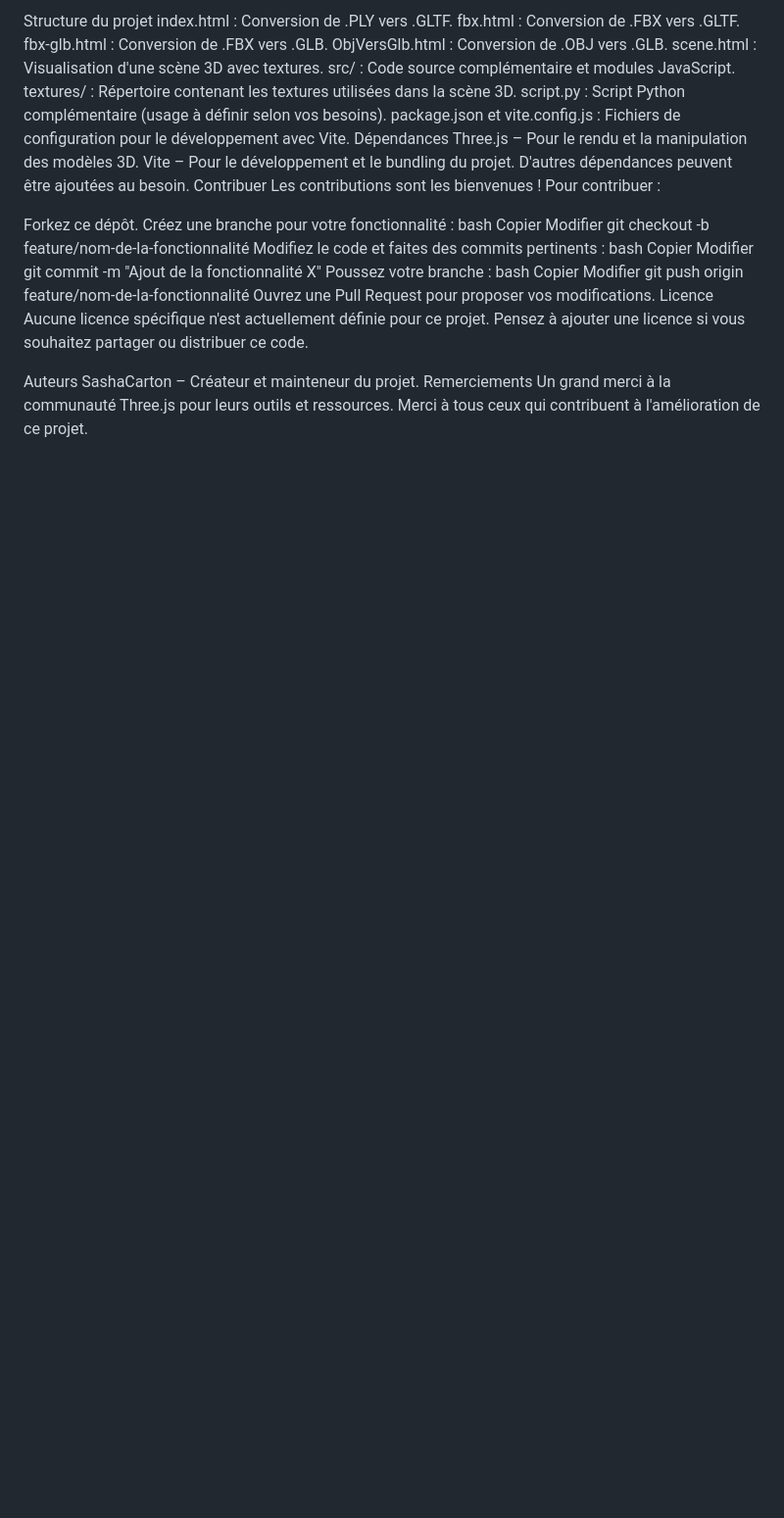
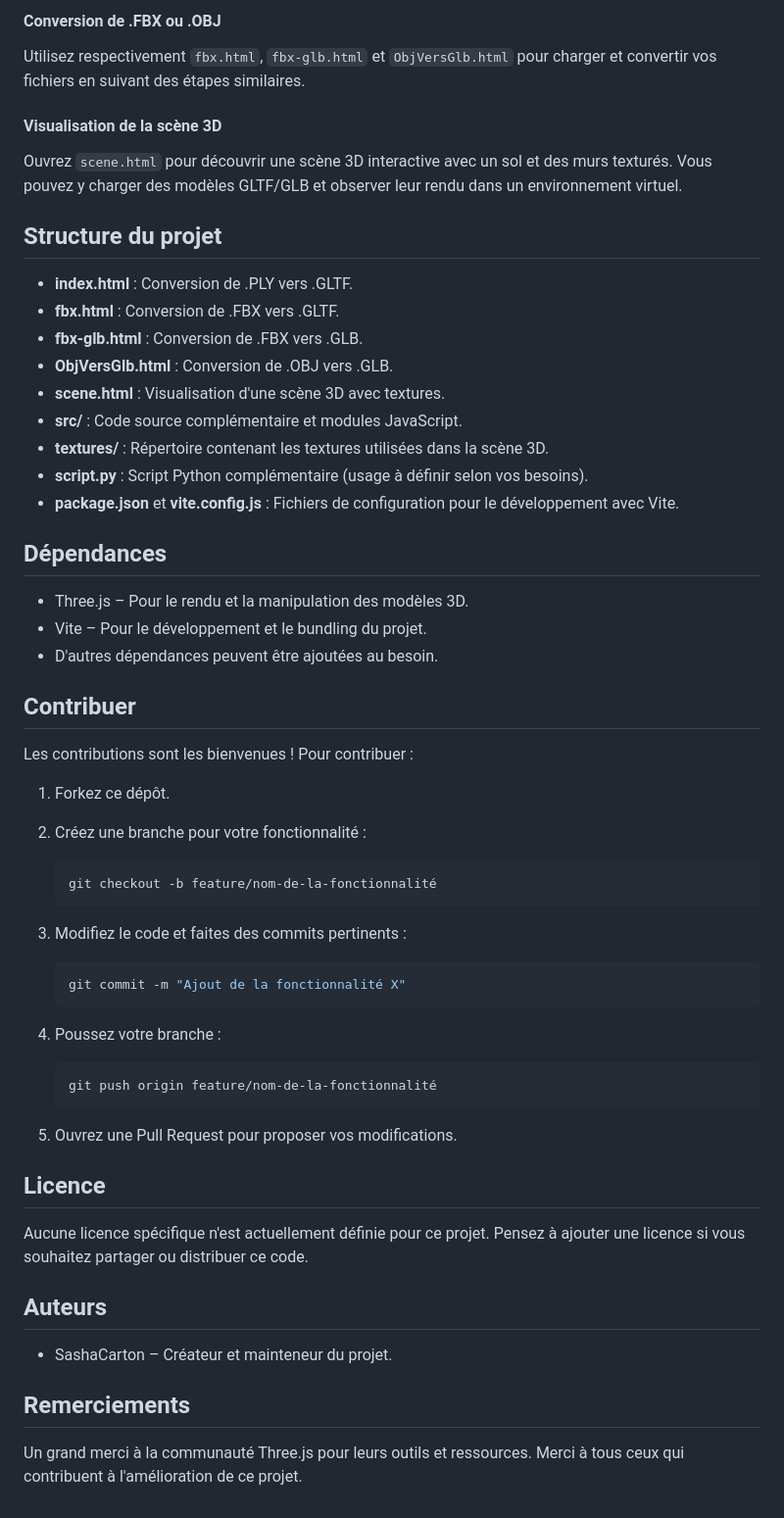
Before and after one commit to SashaCarton/Projet3D__, a Markdown page: README.md, the part around the change printed below. Shown: that part at 98% size. GitHub-like rendering; blank space fills up the shorter version.

Commit message:
Mise à jour du README.md pour améliorer la description du projet et clarifier les instructions d'installation et d'utilisation.

````diff
--- a/README.md
+++ b/README.md
@@ -54,43 +64,63 @@ Ouvrez scene.html pour découvrir une scène 3D interactive avec un sol et des m
 
-Structure du projet
-index.html : Conversion de .PLY vers .GLTF.
-fbx.html : Conversion de .FBX vers .GLTF.
-fbx-glb.html : Conversion de .FBX vers .GLB.
-ObjVersGlb.html : Conversion de .OBJ vers .GLB.
-scene.html : Visualisation d'une scène 3D avec textures.
-src/ : Code source complémentaire et modules JavaScript.
-textures/ : Répertoire contenant les textures utilisées dans la scène 3D.
-script.py : Script Python complémentaire (usage à définir selon vos besoins).
-package.json et vite.config.js : Fichiers de configuration pour le développement avec Vite.
-Dépendances
-Three.js – Pour le rendu et la manipulation des modèles 3D.
-Vite – Pour le développement et le bundling du projet.
-D'autres dépendances peuvent être ajoutées au besoin.
-Contribuer
+#### Conversion de .FBX ou .OBJ
+
+Utilisez respectivement `fbx.html`, `fbx-glb.html` et `ObjVersGlb.html` pour charger et convertir vos fichiers en suivant des étapes similaires.
+
+#### Visualisation de la scène 3D
+
+Ouvrez `scene.html` pour découvrir une scène 3D interactive avec un sol et des murs texturés. Vous pouvez y charger des modèles GLTF/GLB et observer leur rendu dans un environnement virtuel.
+
+## Structure du projet
+
+- **index.html** : Conversion de .PLY vers .GLTF.
+- **fbx.html** : Conversion de .FBX vers .GLTF.
+- **fbx-glb.html** : Conversion de .FBX vers .GLB.
+- **ObjVersGlb.html** : Conversion de .OBJ vers .GLB.
+- **scene.html** : Visualisation d'une scène 3D avec textures.
+- **src/** : Code source complémentaire et modules JavaScript.
+- **textures/** : Répertoire contenant les textures utilisées dans la scène 3D.
+- **script.py** : Script Python complémentaire (usage à définir selon vos besoins).
+- **package.json** et **vite.config.js** : Fichiers de configuration pour le développement avec Vite.
+
+## Dépendances
+
+- Three.js – Pour le rendu et la manipulation des modèles 3D.
+- Vite – Pour le développement et le bundling du projet.
+- D'autres dépendances peuvent être ajoutées au besoin.
+
+## Contribuer
+
 Les contributions sont les bienvenues ! Pour contribuer :
 
-Forkez ce dépôt.
-Créez une branche pour votre fonctionnalité :
-bash
-Copier
-Modifier
-git checkout -b feature/nom-de-la-fonctionnalité
-Modifiez le code et faites des commits pertinents :
-bash
-Copier
-Modifier
-git commit -m "Ajout de la fonctionnalité X"
-Poussez votre branche :
-bash
-Copier
-Modifier
-git push origin feature/nom-de-la-fonctionnalité
-Ouvrez une Pull Request pour proposer vos modifications.
-Licence
+1. Forkez ce dépôt.
+2. Créez une branche pour votre fonctionnalité :
+
+    ```bash
+    git checkout -b feature/nom-de-la-fonctionnalité
+    ```
+
+3. Modifiez le code et faites des commits pertinents :
+
+    ```bash
+    git commit -m "Ajout de la fonctionnalité X"
+    ```
+
+4. Poussez votre branche :
+
+    ```bash
+    git push origin feature/nom-de-la-fonctionnalité
+    ```
+
+5. Ouvrez une Pull Request pour proposer vos modifications.
+
+## Licence
+
 Aucune licence spécifique n'est actuellement définie pour ce projet. Pensez à ajouter une licence si vous souhaitez partager ou distribuer ce code.
 
-Auteurs
-SashaCarton – Créateur et mainteneur du projet.
-Remerciements
-Un grand merci à la communauté Three.js pour leurs outils et ressources.
-Merci à tous ceux qui contribuent à l'amélioration de ce projet.
+## Auteurs
+
+- SashaCarton – Créateur et mainteneur du projet.
+
+## Remerciements
+
+Un grand merci à la communauté Three.js pour leurs outils et ressources. Merci à tous ceux qui contribuent à l'amélioration de ce projet.
````
Also changed, not shown: other parts of README.md (+45 -35 lines).
